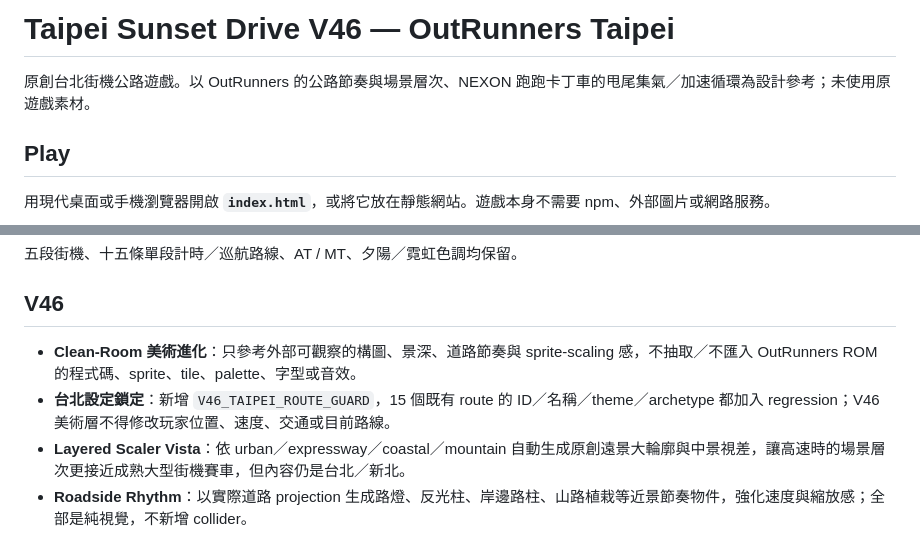
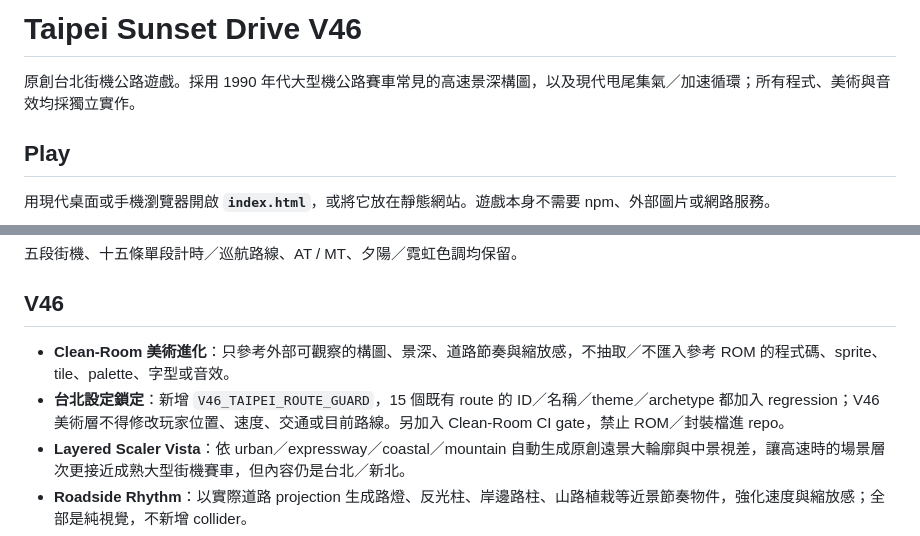
Before and after one commit to kevin781130-netizen/Outrun-Taipei, a Markdown page: README.md, 2 parts joined by grey strips. GitHub-like rendering.

Commit message:
Remove named external references from active README

```diff
--- a/README.md
+++ b/README.md
@@ -1,6 +1,6 @@
-# Taipei Sunset Drive V46 — OutRunners Taipei
+# Taipei Sunset Drive V46
 
-原創台北街機公路遊戲。以 OutRunners 的公路節奏與場景層次、NEXON 跑跑卡丁車的甩尾集氣／加速循環為設計參考；未使用原遊戲素材。
+原創台北街機公路遊戲。採用 1990 年代大型機公路賽車常見的高速景深構圖，以及現代甩尾集氣／加速循環；所有程式、美術與音效均採獨立實作。
 
 ## Play
 
@@ -18,8 +18,8 @@
 
 ## V46
 
-- **Clean-Room 美術進化**：只參考外部可觀察的構圖、景深、道路節奏與 sprite-scaling 感，不抽取／不匯入 OutRunners ROM 的程式碼、sprite、tile、palette、字型或音效。
-- **台北設定鎖定**：新增 `V46_TAIPEI_ROUTE_GUARD`，15 個既有 route 的 ID／名稱／theme／archetype 都加入 regression；V46 美術層不得修改玩家位置、速度、交通或目前路線。
+- **Clean-Room 美術進化**：只參考外部可觀察的構圖、景深、道路節奏與縮放感，不抽取／不匯入參考 ROM 的程式碼、sprite、tile、palette、字型或音效。
+- **台北設定鎖定**：新增 `V46_TAIPEI_ROUTE_GUARD`，15 個既有 route 的 ID／名稱／theme／archetype 都加入 regression；V46 美術層不得修改玩家位置、速度、交通或目前路線。另加入 Clean-Room CI gate，禁止 ROM／封裝檔進 repo。
 - **Layered Scaler Vista**：依 urban／expressway／coastal／mountain 自動生成原創遠景大輪廓與中景視差，讓高速時的場景層次更接近成熟大型街機賽車，但內容仍是台北／新北。
 - **Roadside Rhythm**：以實際道路 projection 生成路燈、反光柱、岸邊路柱、山路植栽等近景節奏物件，強化速度與縮放感；全部是純視覺，不新增 collider。
 - **道路透視強化**：加入低對比縱向 depth bands 與路肩反射節奏，沿用每條台北 route 原本 road / rumble 配色。
```
